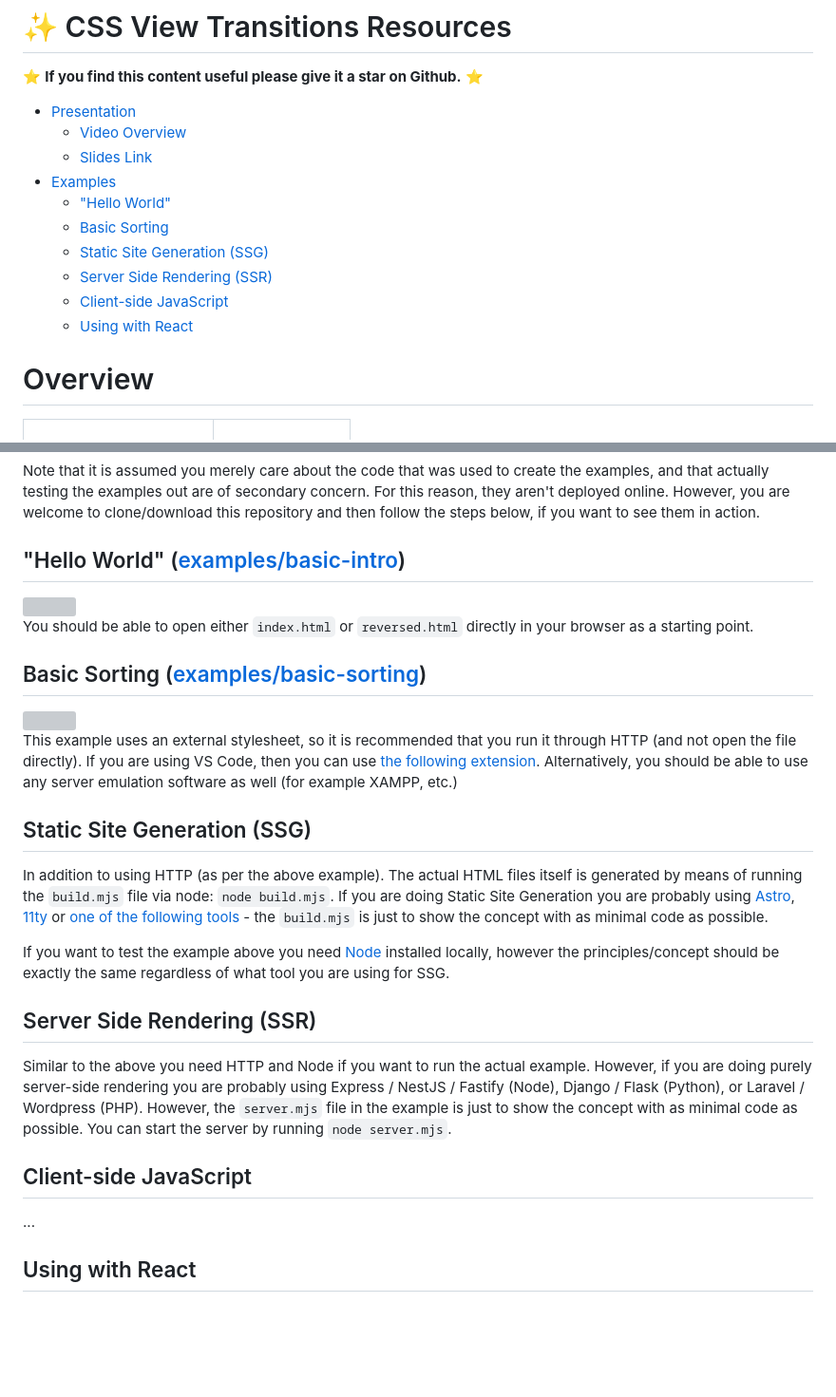
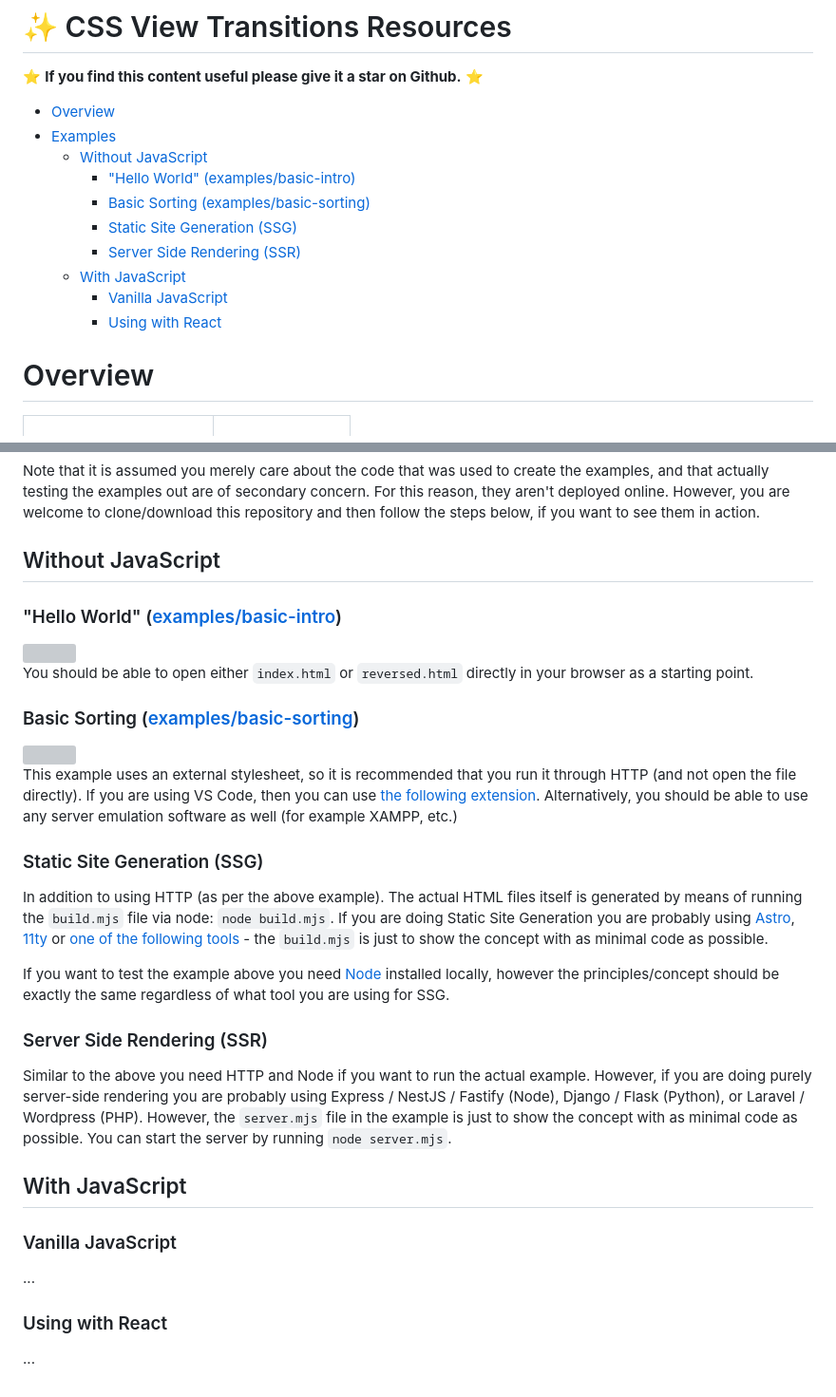
Before and after one commit to schalkventer/css-view-transition-resources, a Markdown page: README.md, 2 parts joined by grey strips. Shown at 95% size. GitHub-like rendering; blank space fills up the shorter version; grey boxes are pictures that could not be loaded.

```diff
--- a/README.md
+++ b/README.md
@@ -3,16 +3,17 @@
 
 ⭐ **If you find this content useful please give it a star on Github.** ⭐
 
-- [Presentation](#presentation)
-  - [Video Overview](#video-overview)
-  - [Slides Link](#slides-link)
+- [Overview](#overview)
 - [Examples](#examples)
-  - ["Hello World"](#hello-world)
-  - [Basic Sorting](#basic-sorting)
-  - [Static Site Generation (SSG)](#static-site-generation-ssg)
-  - [Server Side Rendering (SSR)](#server-side-rendering-ssr)
-  - [Client-side JavaScript](#client-side-javascript)
-  - [Using with React](#using-with-react)
+  - [Without JavaScript](#without-javascript)
+    - ["Hello World" (examples/basic-intro)](#hello-world-examplesbasic-intro)
+    - [Basic Sorting (examples/basic-sorting)](#basic-sorting-examplesbasic-sorting)
+    - [Static Site Generation (SSG)](#static-site-generation-ssg)
+    - [Server Side Rendering (SSR)](#server-side-rendering-ssr)
+  - [With JavaScript](#with-javascript)
+    - [Vanilla JavaScript](#vanilla-javascript)
+    - [Using with React](#using-with-react)
+
 
 # Overview
 
@@ -41,7 +42,9 @@
 
 Note that it is assumed you merely care about the code that was used to create the examples, and that actually testing the examples out are of secondary concern. For this reason, they aren't deployed online. However, you are welcome to clone/download this repository and then follow the steps below, if you want to see them in action.
 
-## "Hello World" ([examples/basic-intro](https://github.com/schalkventer/css-view-transition-resources/tree/main/examples/basic-intro))
+## Without JavaScript
+
+### "Hello World" ([examples/basic-intro](https://github.com/schalkventer/css-view-transition-resources/tree/main/examples/basic-intro))
 
 
 <a href="https://github.com/schalkventer/css-view-transition-resources/tree/main/examples/basic-intro">
@@ -50,7 +53,7 @@ Note that it is assumed you merely care about the code that was used to create t
 
 You should be able to open either `index.html` or `reversed.html` directly in your browser as a starting point.
 
-## Basic Sorting ([examples/basic-sorting](https://github.com/schalkventer/css-view-transition-resources/tree/main/examples/basic-sorting))
+### Basic Sorting ([examples/basic-sorting](https://github.com/schalkventer/css-view-transition-resources/tree/main/examples/basic-sorting))
 
 <a href="https://github.com/schalkventer/css-view-transition-resources/tree/main/examples/basic-sorting">
   <img src="https://github.com/user-attachments/assets/a4bc8a23-63ff-4ed9-986b-134c06153d39" width="500">
@@ -58,18 +61,22 @@ You should be able to open either `index.html` or `reversed.html` directly in yo
 
 This example uses an external stylesheet, so it is recommended that you run it through HTTP (and not open the file directly). If you are using VS Code, then you can use [the following extension](https://marketplace.visualstudio.com/items?itemName=ritwickdey.LiveServer). Alternatively, you should be able to use any server emulation software as well (for example XAMPP, etc.)
 
-## Static Site Generation (SSG)
+### Static Site Generation (SSG)
 
 In addition to using HTTP (as per the above example). The actual HTML files itself is generated by means of running the `build.mjs` file via node: `node build.mjs`. If you are doing Static Site Generation you are probably using [Astro](https://astro.build/), [11ty](https://www.11ty.dev/) or [one of the following tools](https://jamstack.org/generators/) - the `build.mjs` is just to show the concept with as minimal code as possible.
 
 If you want to test the example above you need [Node](https://nodejs.org/en) installed locally, however the principles/concept should be exactly the same regardless of what tool you are using for SSG.
 
-## Server Side Rendering (SSR)
+### Server Side Rendering (SSR)
 
 Similar to the above you need HTTP and Node if you want to run the actual example. However, if you are doing purely server-side rendering you are probably using Express / NestJS / Fastify (Node), Django / Flask (Python), or Laravel / Wordpress (PHP). However, the `server.mjs` file in the example is just to show the concept with as minimal code as possible. You can start the server by running `node server.mjs`.
 
-## Client-side JavaScript
+## With JavaScript
+
+### Vanilla JavaScript
 
 ...
 
-## Using with React
+### Using with React
+
+...
```
